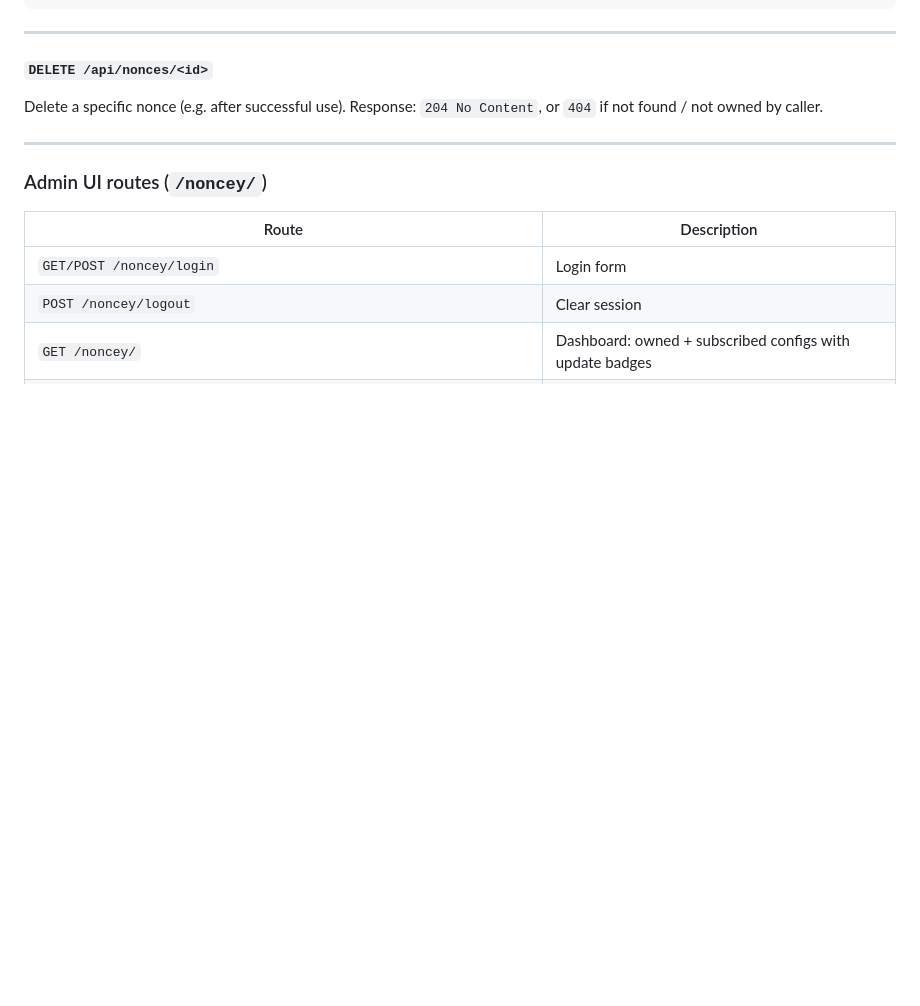
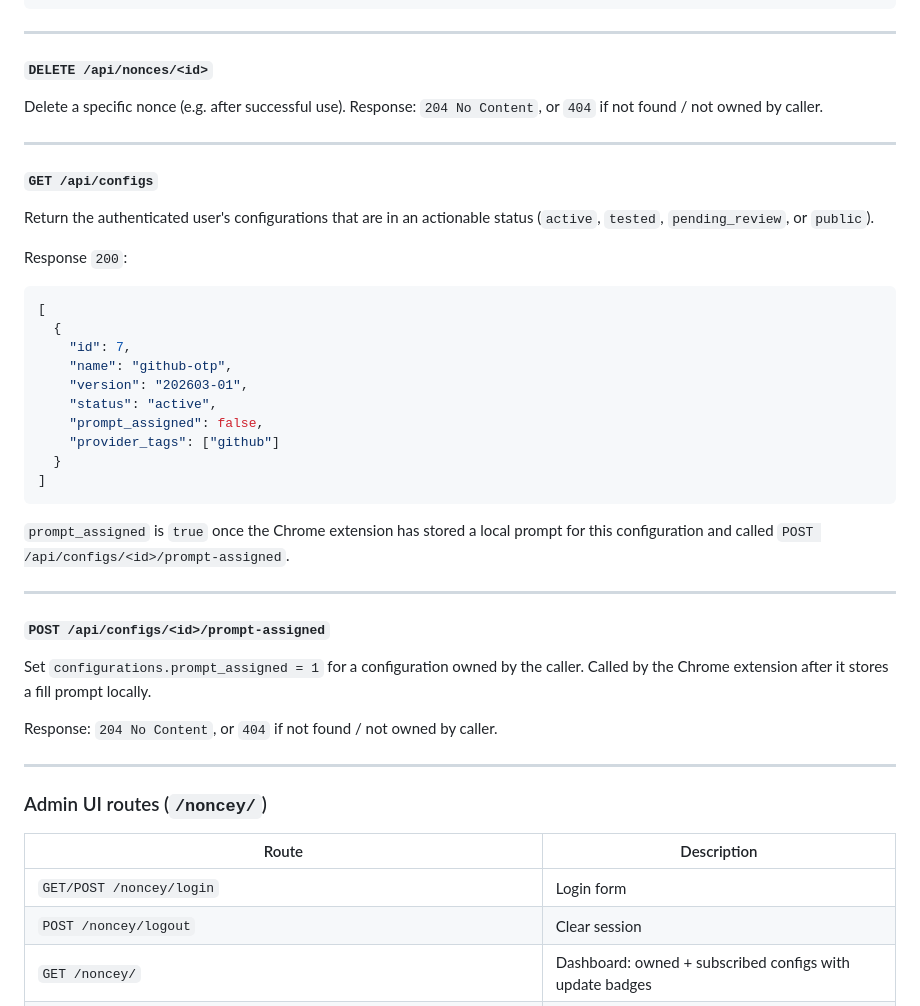
Before and after one commit to fatihgey/noncey.daemon, a Markdown page: ARCHITECTURE.md, the part around the change. Drawn GitHub-style; blank space fills up the shorter version.

Commit message:
Document GET /api/configs and POST /api/configs/<id>/prompt-assigned in ARCHITECTURE.md
Adds entries to §3 API Reference for both endpoints added in the previous
commit, including response shape and the semantics of prompt_assigned.

Co-Authored-By: Claude Sonnet 4.6 <noreply@anthropic.com>

````diff
--- a/ARCHITECTURE.md
+++ b/ARCHITECTURE.md
@@ -213,6 +213,37 @@ Response `200`:
 
 #### `DELETE /api/nonces/<id>`
 Delete a specific nonce (e.g. after successful use).
+Response: `204 No Content`, or `404` if not found / not owned by caller.
+
+---
+
+#### `GET /api/configs`
+Return the authenticated user's configurations that are in an actionable status
+(`active`, `tested`, `pending_review`, or `public`).
+
+Response `200`:
+```json
+[
+  {
+    "id": 7,
+    "name": "github-otp",
+    "version": "202603-01",
+    "status": "active",
+    "prompt_assigned": false,
+    "provider_tags": ["github"]
+  }
+]
+```
+
+`prompt_assigned` is `true` once the Chrome extension has stored a local prompt
+for this configuration and called `POST /api/configs/<id>/prompt-assigned`.
+
+---
+
+#### `POST /api/configs/<id>/prompt-assigned`
+Set `configurations.prompt_assigned = 1` for a configuration owned by the caller.
+Called by the Chrome extension after it stores a fill prompt locally.
+
 Response: `204 No Content`, or `404` if not found / not owned by caller.
 
 ---
````
